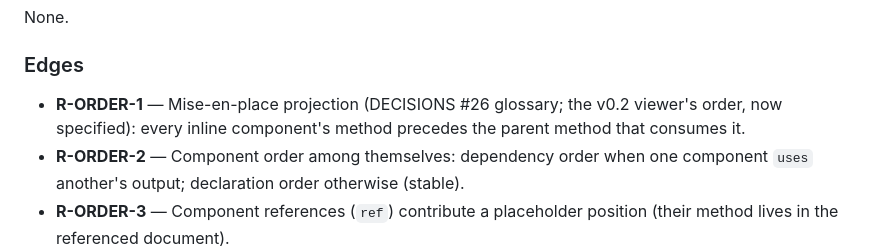
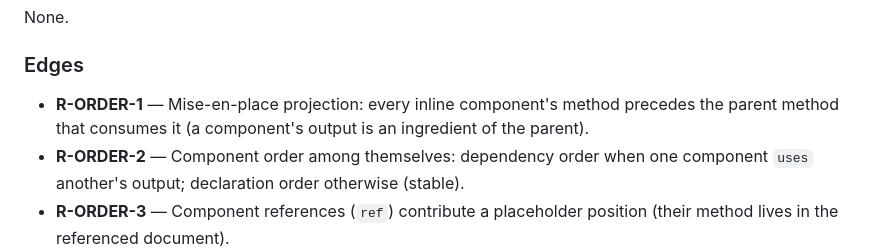
Before and after one commit to dcsg/schemami, a Markdown page: calculus/SPEC.md, the part around the change. Rendered like a GitHub page.

Commit message:
Calculus SPEC: last internal reference removed (R-ORDER-1)

```diff
--- a/calculus/SPEC.md
+++ b/calculus/SPEC.md
@@ -274,9 +274,9 @@ An admitted document: its inline components and its method (steps).
 None.
 
 ### Edges
-- **R-ORDER-1** — Mise-en-place projection (DECISIONS #26 glossary; the v0.2 viewer's
-  order, now specified): every inline component's method precedes the
-  parent method that consumes it.
+- **R-ORDER-1** — Mise-en-place projection: every inline component's
+  method precedes the parent method that consumes it (a component's
+  output is an ingredient of the parent).
 - **R-ORDER-2** — Component order among themselves: dependency order when one component
   `uses` another's output; declaration order otherwise (stable).
 - **R-ORDER-3** — Component references (`ref`) contribute a placeholder position (their
```
